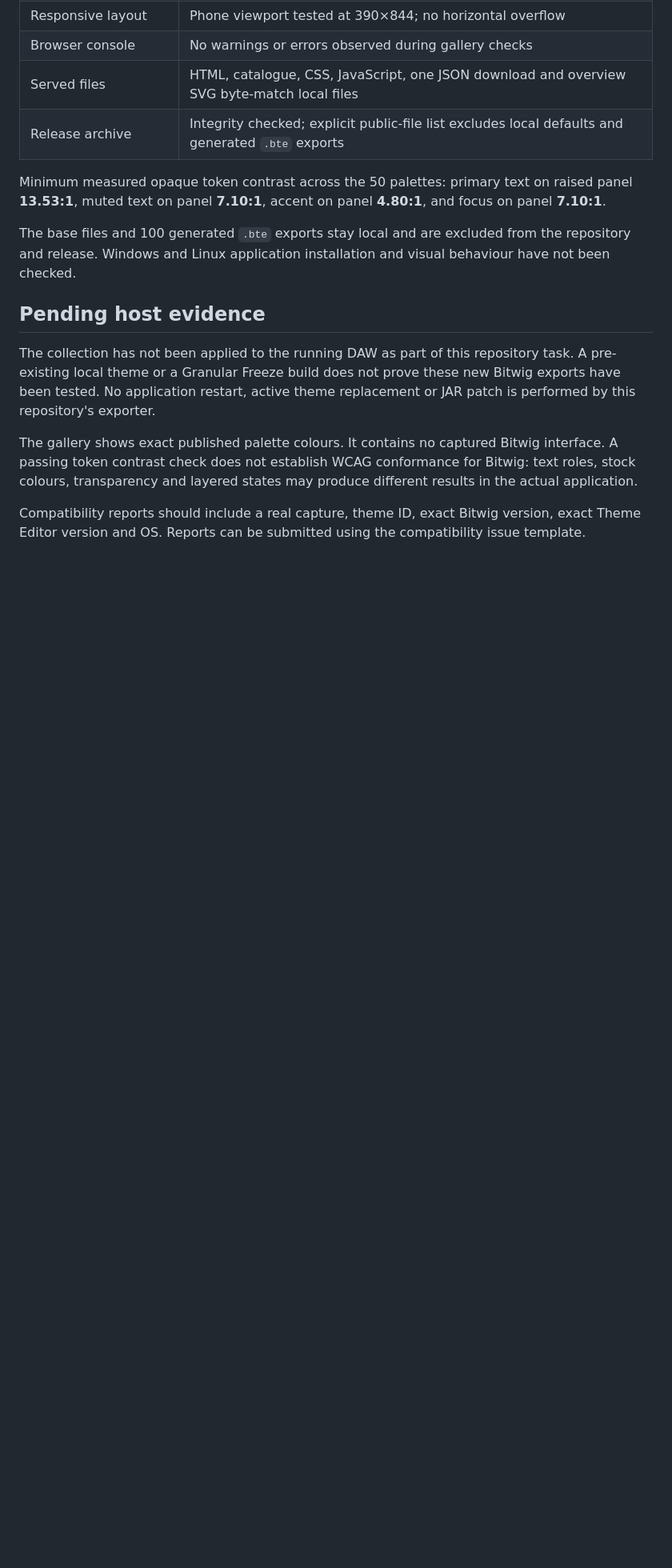
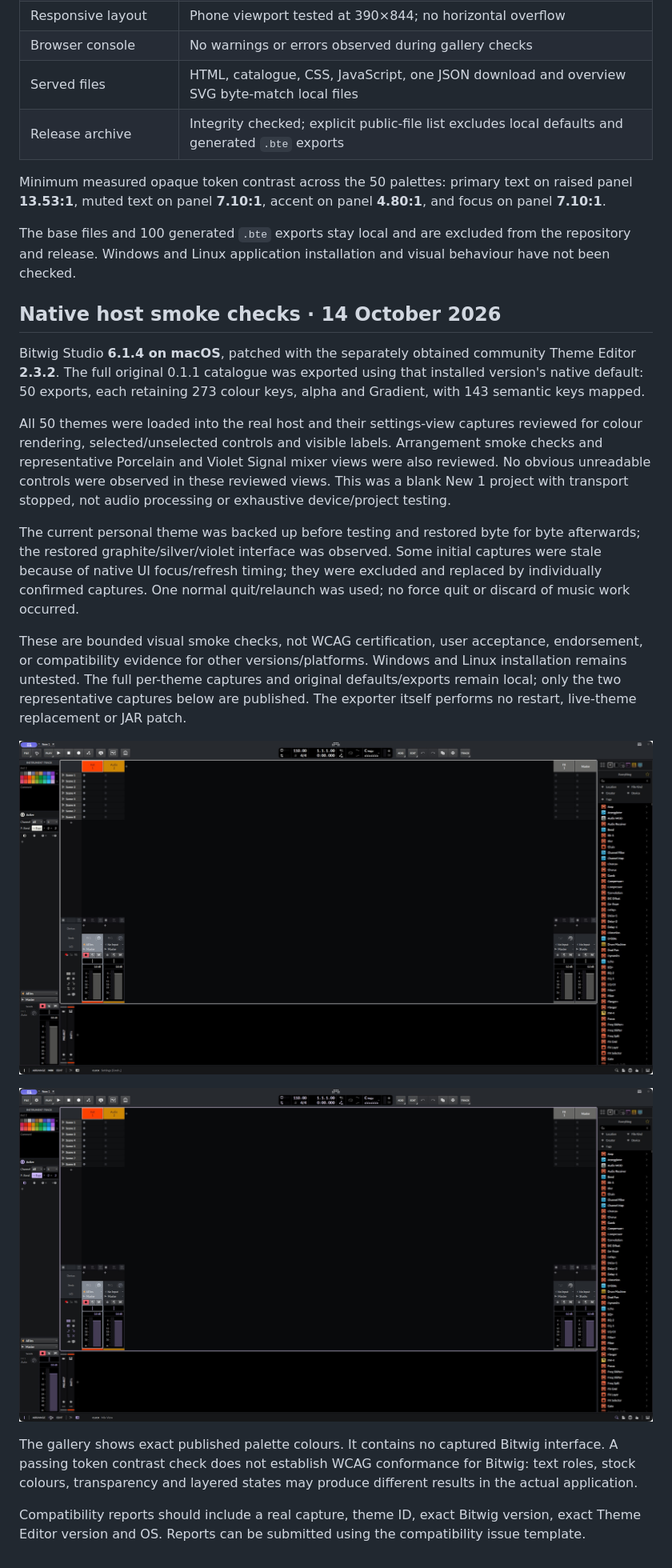
Before and after one commit to notgabriels-sys/bitwig-themes, a Markdown page: docs/VALIDATION.md, the part around the change printed below. Shown: that part at 80% size. GitHub-like rendering; pictures changed too: assets/host-6.1.4/porcelain.jpg (added), assets/host-6.1.4/violet-signal.jpg (added); blank space fills up the shorter version.

```diff
--- a/docs/VALIDATION.md
+++ b/docs/VALIDATION.md
@@ -46,9 +46,19 @@ Minimum measured opaque token contrast across the 50 palettes: primary text on r
 
 The base files and 100 generated `.bte` exports stay local and are excluded from the repository and release. Windows and Linux application installation and visual behaviour have not been checked.
 
-## Pending host evidence
+## Native host smoke checks · 14 October 2026
 
-The collection has not been applied to the running DAW as part of this repository task. A pre-existing local theme or a Granular Freeze build does not prove these new Bitwig exports have been tested. No application restart, active theme replacement or JAR patch is performed by this repository's exporter.
+Bitwig Studio **6.1.4 on macOS**, patched with the separately obtained community Theme Editor **2.3.2**. The full original 0.1.1 catalogue was exported using that installed version's native default: 50 exports, each retaining 273 colour keys, alpha and Gradient, with 143 semantic keys mapped.
+
+All 50 themes were loaded into the real host and their settings-view captures reviewed for colour rendering, selected/unselected controls and visible labels. Arrangement smoke checks and representative Porcelain and Violet Signal mixer views were also reviewed. No obvious unreadable controls were observed in these reviewed views. This was a blank New 1 project with transport stopped, not audio processing or exhaustive device/project testing.
+
+The current personal theme was backed up before testing and restored byte for byte afterwards; the restored graphite/silver/violet interface was observed. Some initial captures were stale because of native UI focus/refresh timing; they were excluded and replaced by individually confirmed captures. One normal quit/relaunch was used; no force quit or discard of music work occurred.
+
+These are bounded visual smoke checks, not WCAG certification, user acceptance, endorsement, or compatibility evidence for other versions/platforms. Windows and Linux installation remains untested. The full per-theme captures and original defaults/exports remain local; only the two representative captures below are published. The exporter itself performs no restart, live-theme replacement or JAR patch.
+
+![Real Bitwig 6.1.4 mixer capture with Porcelain, blank test project and stopped transport](../assets/host-6.1.4/porcelain.jpg)
+
+![Real Bitwig 6.1.4 mixer capture with Violet Signal, blank test project and stopped transport](../assets/host-6.1.4/violet-signal.jpg)
 
 The gallery shows exact published palette colours. It contains no captured Bitwig interface. A passing token contrast check does not establish WCAG conformance for Bitwig: text roles, stock colours, transparency and layered states may produce different results in the actual application.
 
```
Also changed, not shown: other parts of docs/VALIDATION.md (+2 -2 lines), README.md (+5 -1 lines), 1 other file.
